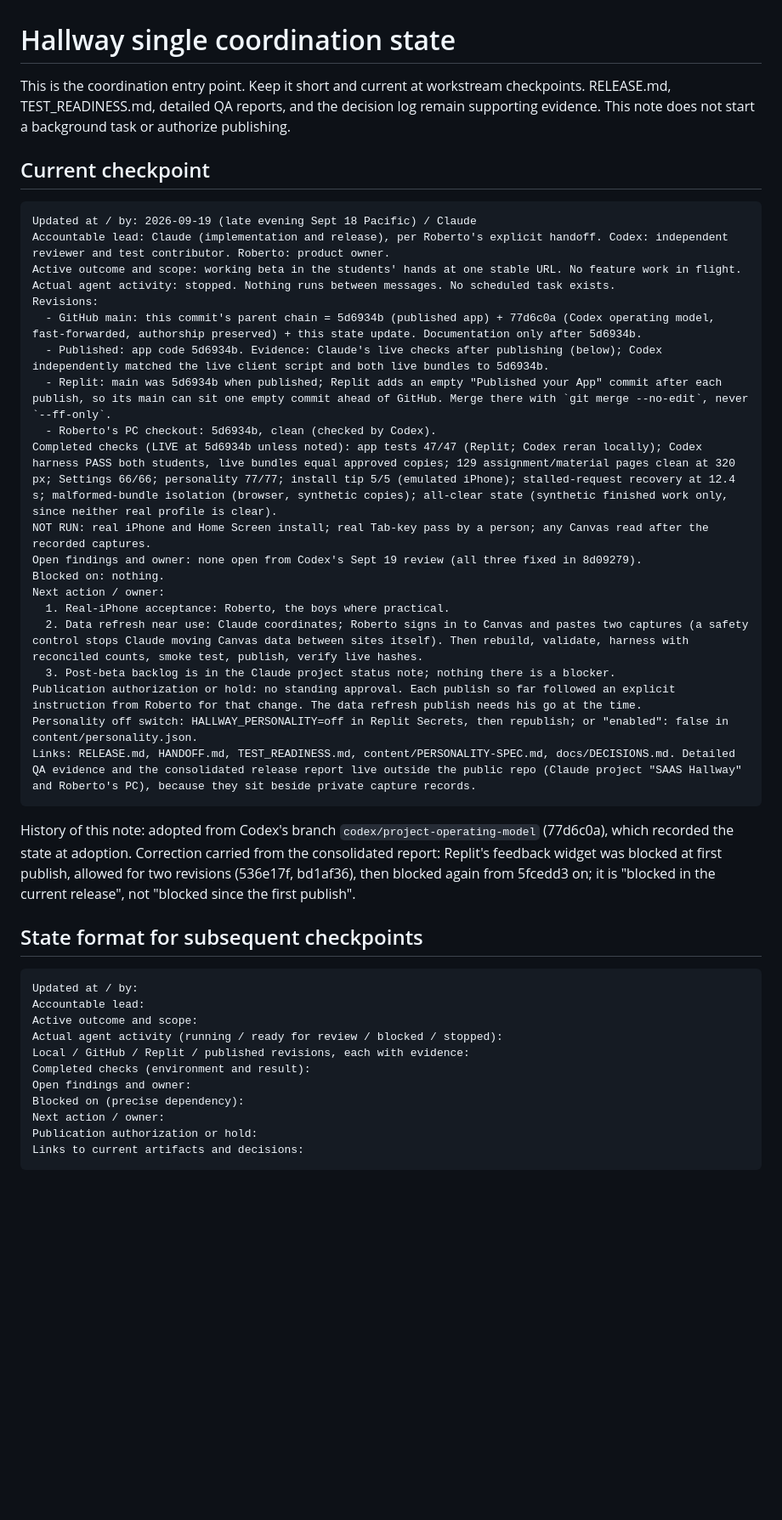
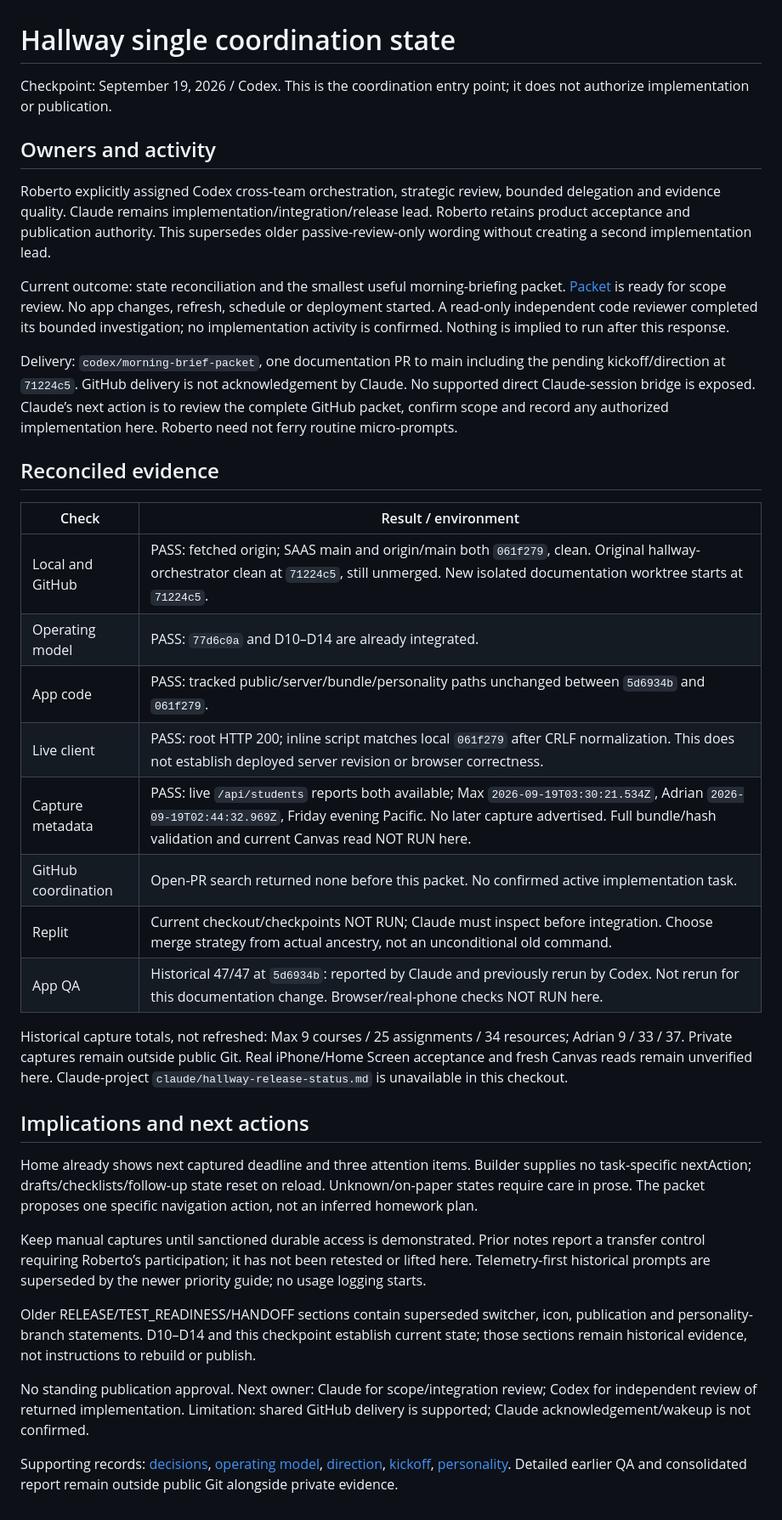
Before and after one commit to remsecond/SAAS, a Markdown page: docs/PROJECT-STATE.md, the part around the change. Shown at 85% size. GitHub-like rendering; blank space fills up the shorter version.

````diff
--- a/docs/PROJECT-STATE.md
+++ b/docs/PROJECT-STATE.md
@@ -1,46 +1,38 @@
 # Hallway single coordination state
 
-This is the coordination entry point. Keep it short and current at workstream checkpoints. RELEASE.md, TEST_READINESS.md, detailed QA reports, and the decision log remain supporting evidence. This note does not start a background task or authorize publishing.
+Checkpoint: September 19, 2026 / Codex. This is the coordination entry point; it does not authorize implementation or publication.
 
-## Current checkpoint
+## Owners and activity
 
-```text
-Updated at / by: 2026-09-19 (late evening Sept 18 Pacific) / Claude
-Accountable lead: Claude (implementation and release), per Roberto's explicit handoff. Codex: independent reviewer and test contributor. Roberto: product owner.
-Active outcome and scope: working beta in the students' hands at one stable URL. No feature work in flight.
-Actual agent activity: stopped. Nothing runs between messages. No scheduled task exists.
-Revisions:
-  - GitHub main: this commit's parent chain = 5d6934b (published app) + 77d6c0a (Codex operating model, fast-forwarded, authorship preserved) + this state update. Documentation only after 5d6934b.
-  - Published: app code 5d6934b. Evidence: Claude's live checks after publishing (below); Codex independently matched the live client script and both live bundles to 5d6934b.
-  - Replit: main was 5d6934b when published; Replit adds an empty "Published your App" commit after each publish, so its main can sit one empty commit ahead of GitHub. Merge there with `git merge --no-edit`, never `--ff-only`.
-  - Roberto's PC checkout: 5d6934b, clean (checked by Codex).
-Completed checks (LIVE at 5d6934b unless noted): app tests 47/47 (Replit; Codex reran locally); Codex harness PASS both students, live bundles equal approved copies; 129 assignment/material pages clean at 320 px; Settings 66/66; personality 77/77; install tip 5/5 (emulated iPhone); stalled-request recovery at 12.4 s; malformed-bundle isolation (browser, synthetic copies); all-clear state (synthetic finished work only, since neither real profile is clear).
-NOT RUN: real iPhone and Home Screen install; real Tab-key pass by a person; any Canvas read after the recorded captures.
-Open findings and owner: none open from Codex's Sept 19 review (all three fixed in 8d09279).
-Blocked on: nothing.
-Next action / owner:
-  1. Real-iPhone acceptance: Roberto, the boys where practical.
-  2. Data refresh near use: Claude coordinates; Roberto signs in to Canvas and pastes two captures (a safety control stops Claude moving Canvas data between sites itself). Then rebuild, validate, harness with reconciled counts, smoke test, publish, verify live hashes.
-  3. Post-beta backlog is in the Claude project status note; nothing there is a blocker.
-Publication authorization or hold: no standing approval. Each publish so far followed an explicit instruction from Roberto for that change. The data refresh publish needs his go at the time.
-Personality off switch: HALLWAY_PERSONALITY=off in Replit Secrets, then republish; or "enabled": false in content/personality.json.
-Links: RELEASE.md, HANDOFF.md, TEST_READINESS.md, content/PERSONALITY-SPEC.md, docs/DECISIONS.md. Detailed QA evidence and the consolidated release report live outside the public repo (Claude project "SAAS Hallway" and Roberto's PC), because they sit beside private capture records.
-```
+Roberto explicitly assigned Codex cross-team orchestration, strategic review, bounded delegation and evidence quality. Claude remains implementation/integration/release lead. Roberto retains product acceptance and publication authority. This supersedes older passive-review-only wording without creating a second implementation lead.
 
-History of this note: adopted from Codex's branch `codex/project-operating-model` (77d6c0a), which recorded the state at adoption. Correction carried from the consolidated report: Replit's feedback widget was blocked at first publish, allowed for two revisions (536e17f, bd1af36), then blocked again from 5fcedd3 on; it is "blocked in the current release", not "blocked since the first publish".
+Current outcome: state reconciliation and the smallest useful morning-briefing packet. [Packet](MORNING-BRIEFING-PACKET.md) is ready for scope review. No app changes, refresh, schedule or deployment started. A read-only independent code reviewer completed its bounded investigation; no implementation activity is confirmed. Nothing is implied to run after this response.
 
-## State format for subsequent checkpoints
+Delivery: `codex/morning-brief-packet`, one documentation PR to main including the pending kickoff/direction at `71224c5`. GitHub delivery is not acknowledgement by Claude. No supported direct Claude-session bridge is exposed. Claude’s next action is to review the complete GitHub packet, confirm scope and record any authorized implementation here. Roberto need not ferry routine micro-prompts.
 
-```text
-Updated at / by:
-Accountable lead:
-Active outcome and scope:
-Actual agent activity (running / ready for review / blocked / stopped):
-Local / GitHub / Replit / published revisions, each with evidence:
-Completed checks (environment and result):
-Open findings and owner:
-Blocked on (precise dependency):
-Next action / owner:
-Publication authorization or hold:
-Links to current artifacts and decisions:
-```
+## Reconciled evidence
+
+| Check | Result / environment |
+| --- | --- |
+| Local and GitHub | PASS: fetched origin; SAAS main and origin/main both `061f279`, clean. Original hallway-orchestrator clean at `71224c5`, still unmerged. New isolated documentation worktree starts at `71224c5`. |
+| Operating model | PASS: `77d6c0a` and D10–D14 are already integrated. |
+| App code | PASS: tracked public/server/bundle/personality paths unchanged between `5d6934b` and `061f279`. |
+| Live client | PASS: root HTTP 200; inline script matches local `061f279` after CRLF normalization. This does not establish deployed server revision or browser correctness. |
+| Capture metadata | PASS: live `/api/students` reports both available; Max `2026-09-19T03:30:21.534Z`, Adrian `2026-09-19T02:44:32.969Z`, Friday evening Pacific. No later capture advertised. Full bundle/hash validation and current Canvas read NOT RUN here. |
+| GitHub coordination | Open-PR search returned none before this packet. No confirmed active implementation task. |
+| Replit | Current checkout/checkpoints NOT RUN; Claude must inspect before integration. Choose merge strategy from actual ancestry, not an unconditional old command. |
+| App QA | Historical 47/47 at `5d6934b`: reported by Claude and previously rerun by Codex. Not rerun for this documentation change. Browser/real-phone checks NOT RUN here. |
+
+Historical capture totals, not refreshed: Max 9 courses / 25 assignments / 34 resources; Adrian 9 / 33 / 37. Private captures remain outside public Git. Real iPhone/Home Screen acceptance and fresh Canvas reads remain unverified here. Claude-project `claude/hallway-release-status.md` is unavailable in this checkout.
+
+## Implications and next actions
+
+Home already shows next captured deadline and three attention items. Builder supplies no task-specific nextAction; drafts/checklists/follow-up state reset on reload. Unknown/on-paper states require care in prose. The packet proposes one specific navigation action, not an inferred homework plan.
+
+Keep manual captures until sanctioned durable access is demonstrated. Prior notes report a transfer control requiring Roberto’s participation; it has not been retested or lifted here. Telemetry-first historical prompts are superseded by the newer priority guide; no usage logging starts.
+
+Older RELEASE/TEST_READINESS/HANDOFF sections contain superseded switcher, icon, publication and personality-branch statements. D10–D14 and this checkpoint establish current state; those sections remain historical evidence, not instructions to rebuild or publish.
+
+No standing publication approval. Next owner: Claude for scope/integration review; Codex for independent review of returned implementation. Limitation: shared GitHub delivery is supported; Claude acknowledgement/wakeup is not confirmed.
+
+Supporting records: [decisions](DECISIONS.md), [operating model](OPERATING-MODEL.md), [direction](PRODUCT-DIRECTION-BEST-OF-BOTH.md), [kickoff](CODEX-ORCHESTRATOR-KICKOFF.md), [personality](../content/PERSONALITY-SPEC.md). Detailed earlier QA and consolidated report remain outside public Git alongside private evidence.
````
Also changed, not shown: docs/DECISIONS.md (+4 -0 lines), docs/MORNING-BRIEFING-PACKET.md (added, +51 -0 lines).
